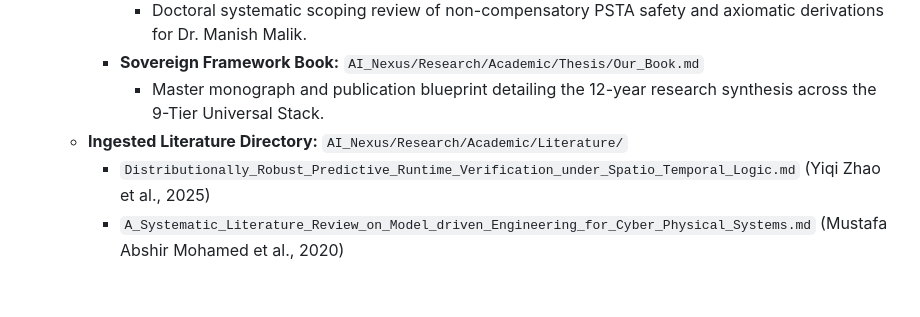
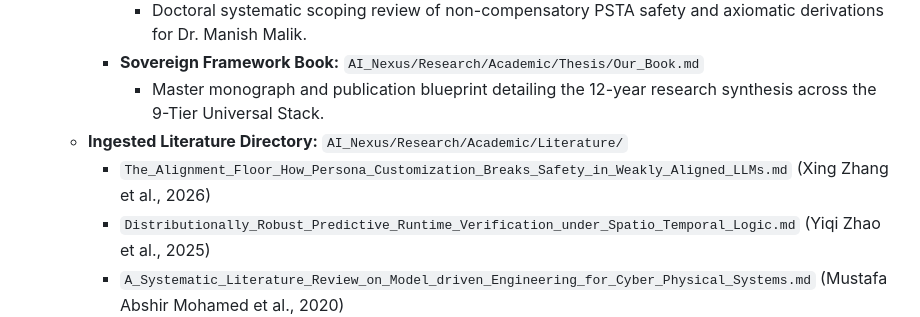
Before and after one commit to DanielAcourt/Wisps58, a Markdown page: AI_Nexus/INDEX.md, the part around the change. Rendered like a GitHub page; blank space fills up the shorter version.

Commit message:
docs(research): ingest Zhang et al. (2026) Alignment Floor paper
- Ingested Xing Zhang et al. (2026) arXiv paper on persona customization breaking safety in weakly-aligned LLMs
- Captured mathematical formulas for Delta_floor, directionality account, and binary sycophancy metric flaws
- Documented Daniel's synthesis contrasting prompt-level persona wrappers against Grand Monk Theta baseline, >=0.95 ambiguity thresholds, and bare-metal PSTA C++ safety kernels
- Updated AI_Nexus/INDEX.md and AI_Nexus/Research/Academic/Thesis/Lit_Review.md

Co-authored-by: DanielAcourt <30045666+DanielAcourt@users.noreply.github.com>

```diff
--- a/AI_Nexus/INDEX.md
+++ b/AI_Nexus/INDEX.md
@@ -109,6 +109,7 @@ This index serves as the definitive map for the **Sovereign Intelligence Hierarc
         *   **Sovereign Framework Book:** `AI_Nexus/Research/Academic/Thesis/Our_Book.md`
             *   Master monograph and publication blueprint detailing the 12-year research synthesis across the 9-Tier Universal Stack.
     *   **Ingested Literature Directory:** `AI_Nexus/Research/Academic/Literature/`
+        *   `The_Alignment_Floor_How_Persona_Customization_Breaks_Safety_in_Weakly_Aligned_LLMs.md` (Xing Zhang et al., 2026)
         *   `Distributionally_Robust_Predictive_Runtime_Verification_under_Spatio_Temporal_Logic.md` (Yiqi Zhao et al., 2025)
         *   `A_Systematic_Literature_Review_on_Model_driven_Engineering_for_Cyber_Physical_Systems.md` (Mustafa Abshir Mohamed et al., 2020)
         *   `The_Unfireable_Safety_Kernel_Execution_Time_AI_Alignment_for_AI_Agents.md` (Seth Dobrin & Łukasz Chmiel, 2026)
```
Also changed, not shown: 2 other files.
